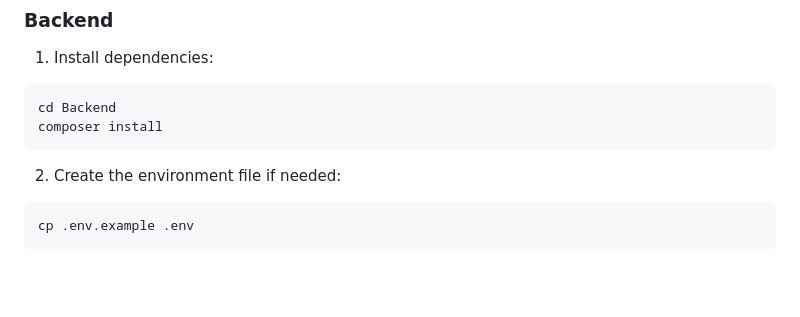
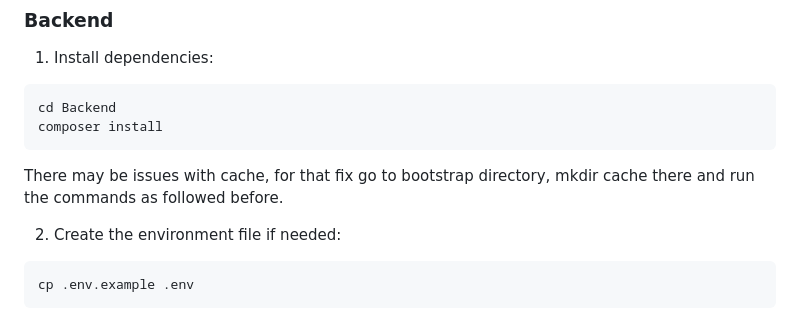
Before and after one commit to HannesTamm1/anagram-application, a Markdown page: README.md, the part around one of its changes. GitHub-like rendering; blank space fills up the shorter version.

Commit message:
Fix README formatting and add cache resolution instructions
Corrected formatting and added cache issue resolution steps.

````diff
--- a/README.md
+++ b/README.md
@@ -33,6 +33,7 @@ RESPONSE: {
 cd Backend
 composer install
 ```
+There may be issues with cache, for that fix go to bootstrap directory, mkdir cache there and run the commands as followed before.
 
 2. Create the environment file if needed:
 
````
Also changed, not shown: other parts of README.md (+1 -1 lines).
